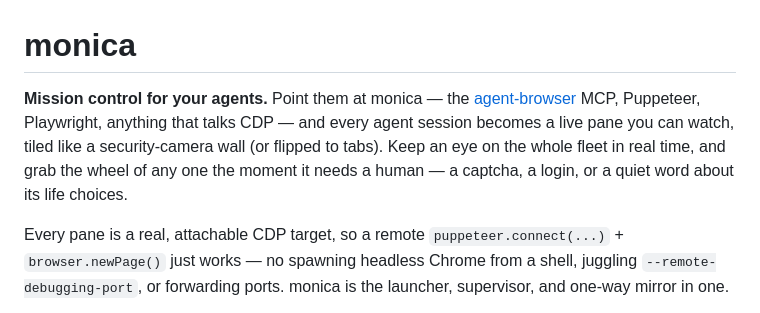
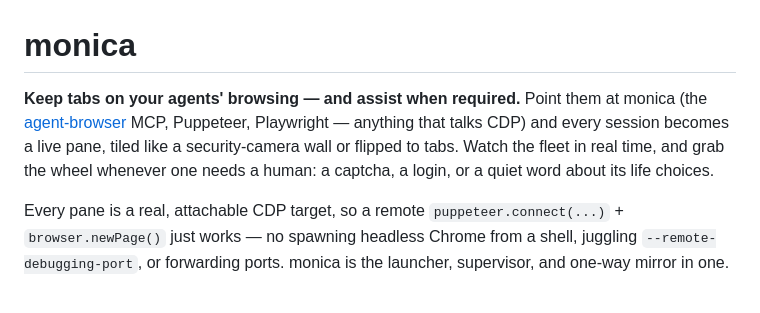
Before and after one commit to jturle/monica, a Markdown page: README.md, the part around the change. GitHub-like rendering.

Commit message:
Reword README intro: 'Keep tabs on your agents' browsing'

```diff
--- a/README.md
+++ b/README.md
@@ -1,11 +1,11 @@
 # monica
 
-**Mission control for your agents.** Point them at monica — the
-[agent-browser](https://github.com/jturle/agent-browser-mcp) MCP, Puppeteer,
-Playwright, anything that talks CDP — and every agent session becomes a live pane you
-can watch, tiled like a security-camera wall (or flipped to tabs). Keep an eye on the
-whole fleet in real time, and grab the wheel of any one the moment it needs a human —
-a captcha, a login, or a quiet word about its life choices.
+**Keep tabs on your agents' browsing — and assist when required.** Point them
+at monica (the [agent-browser](https://github.com/jturle/agent-browser-mcp) MCP,
+Puppeteer, Playwright — anything that talks CDP) and every session becomes a live
+pane, tiled like a security-camera wall or flipped to tabs. Watch the fleet in real
+time, and grab the wheel whenever one needs a human: a captcha, a login, or a quiet
+word about its life choices.
 
 Every pane is a real, attachable CDP target, so a remote `puppeteer.connect(...)` +
 `browser.newPage()` just works — no spawning headless Chrome from a shell, juggling
```
